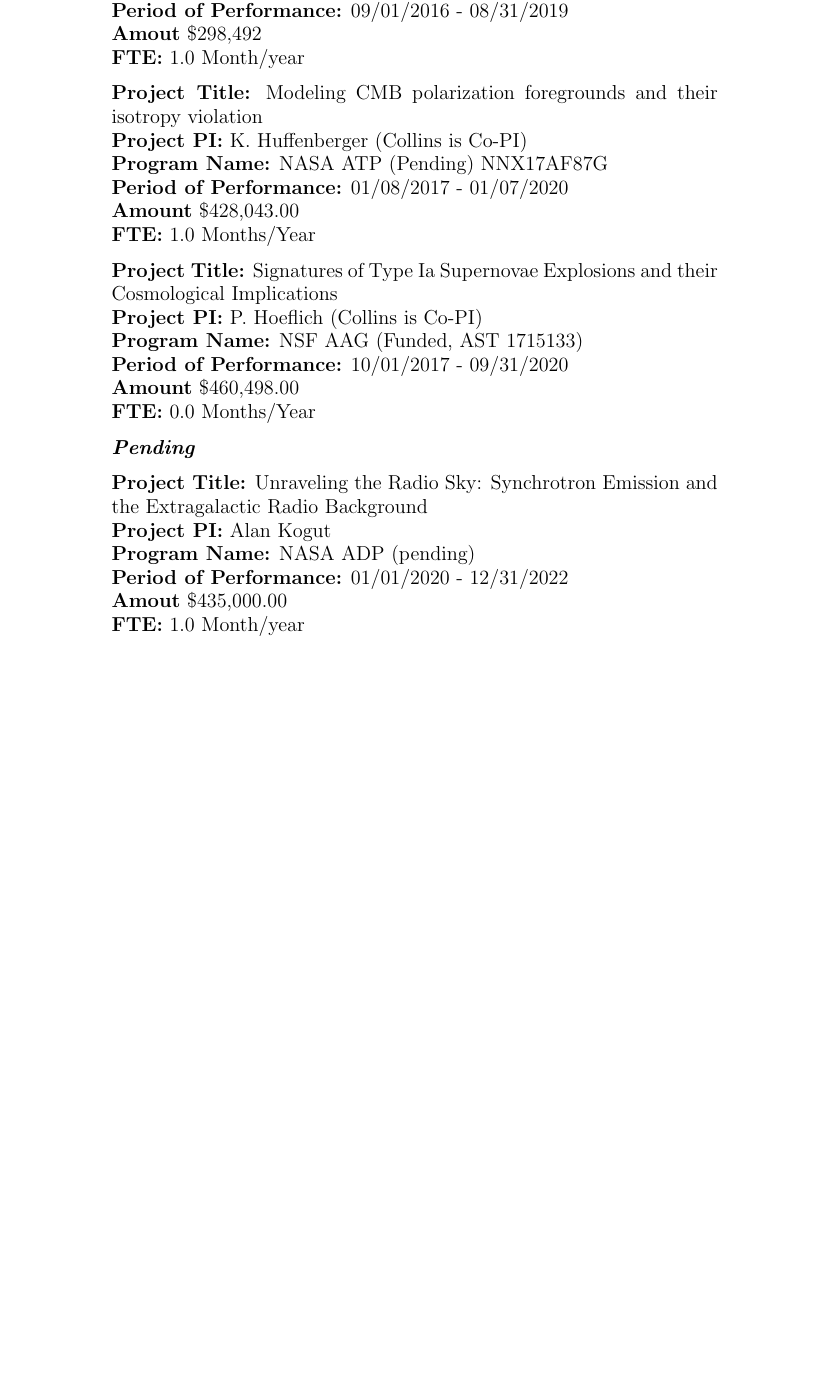
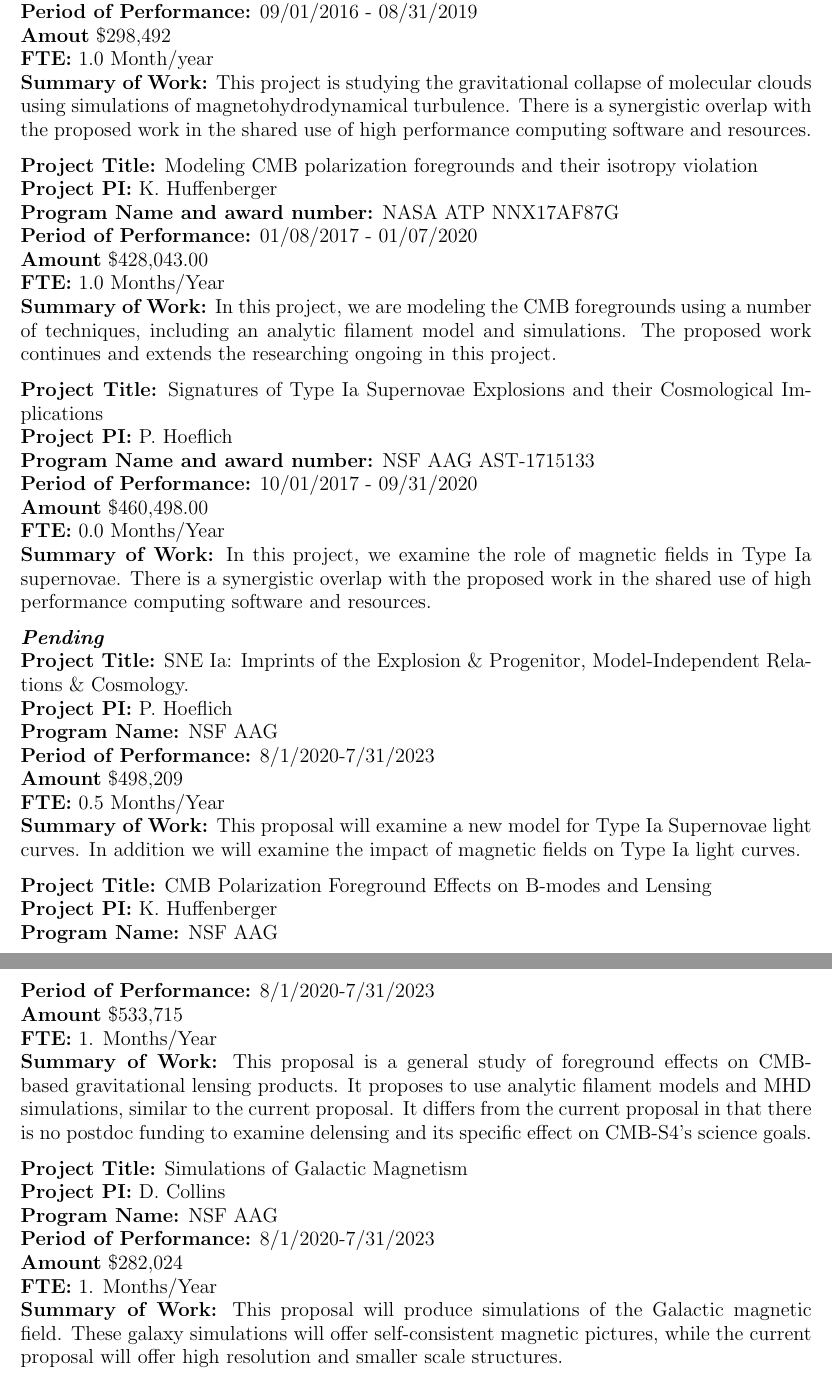
Before and after one commit to dcollins4096/cv, a LaTeX document (CP.tex): part of the page before the commit and two parts of pages 1 and 2 of 2 after it, the two joined at a grey line, cut so that both start at the same text, the shorter picture padded with empty space. Compiled offline with pdfLaTeX.

Commit message:
Update for DOE

```diff
--- a/CP.tex
+++ b/CP.tex
@@ -28,7 +30,7 @@
 
 \LT{Project PI:} D. C. Collins
 
-\LT{Program Name:} NSF AAG (Funded) AST-1616026
+\LT{Program Name and award number:} NSF AAG  AST-1616026
 
 \LT{Period of Performance:} 09/01/2016 - 08/31/2019
 
@@ -37,15 +39,20 @@
 \LT{FTE:} 1.0 Month/year
 %\LT{FTE:} 1.5 Month/year
 
+\LT{Summary of Work:} This project is studying the gravitational collapse of
+molecular clouds using simulations of magnetohydrodynamical turbulence.  There
+is a synergistic overlap with the proposed work in the shared use of high
+performance computing software and resources.
+
 \vspace{0.1in}
 
 
 \LT{Project Title:} Modeling CMB polarization foregrounds and their isotropy
 violation
 
-\LT{Project PI:} K. Huffenberger (Collins is Co-PI)
+\LT{Project PI:} K. Huffenberger
 
-\LT{Program Name:} NASA ATP (Pending)  NNX17AF87G
+\LT{Program Name and award number:} NASA ATP  NNX17AF87G
 
 \LT{Period of Performance:} 01/08/2017 - 01/07/2020
 
@@ -53,16 +60,18 @@
 
 \LT{FTE:} 1.0 Months/Year
 
-
+\LT{Summary of Work:} In this project, we are modeling the CMB foregrounds using
+a number of techniques, including an analytic filament model and simulations.
+The proposed work continues and extends the researching ongoing in this project.
 
 \vspace{0.1in}
 
 \LT{Project Title:} Signatures of Type Ia Supernovae Explosions and their
 Cosmological Implications
 
-\LT{Project PI:} P. Hoeflich (Collins is Co-PI)
+\LT{Project PI:} P. Hoeflich
 
-\LT{Program Name:} NSF AAG (Funded, AST 1715133)
+\LT{Program Name and award number:} NSF AAG AST-1715133
 
 \LT{Period of Performance:} 10/01/2017 - 09/31/2020
 
@@ -70,26 +79,73 @@
 
 \LT{FTE:} 0.0 Months/Year
 
+\LT{Summary of Work:} In this project, we examine the role of magnetic fields in
+Type Ia supernovae.  There
+is a synergistic overlap with the proposed work in the shared use of high
+performance computing software and resources.
+
+
 \vspace{0.1in}
 
 \noindent \large{\textbf{\emph{Pending}}}
 
-\vspace{0.1in}
+\LT{Project Title:} SNE Ia: Imprints of the Explosion \& Progenitor,
+Model-Independent Relations \& Cosmology.
 
-\LT{Project Title:} Unraveling the Radio Sky: Synchrotron Emission and the
-Extragalactic Radio Background
+\LT{Project PI:} P. Hoeflich
 
-\LT{Project PI:}    Alan Kogut
+\LT{Program Name:} NSF AAG
 
-\LT{Program Name:} NASA ADP (pending)
+\LT{Period of Performance:} 8/1/2020-7/31/2023
 
-\LT{Period of Performance:} 01/01/2020 - 12/31/2022
+\LT{Amount} \$498,209
 
-\LT{Amout} \$435,000.00
+\LT{FTE:} 0.5 Months/Year
 
-\LT{FTE:} 1.0 Month/year
-%\LT{FTE:} 1.5 Month/year
+\LT{Summary of Work:} This proposal will examine a new model for Type Ia
+Supernovae light curves.
+In addition we will examine the impact of magnetic fields on Type Ia light
+curves.
 
 \vspace{0.1in}
 
+\LT{Project Title:} CMB Polarization Foreground Effects on B-modes and Lensing
+
+\LT{Project PI:} K. Huffenberger
+
+\LT{Program Name:} NSF AAG
+
+\LT{Period of Performance:} 8/1/2020-7/31/2023
+
+\LT{Amount} \$533,715
+
+\LT{FTE:} 1. Months/Year
+
+\LT{Summary of Work:}
+This proposal is a general study of foreground effects on CMB-based
+gravitational lensing products. It proposes to use analytic filament models and MHD
+simulations, similar to the current proposal. It differs from the current proposal in that there is
+no postdoc funding to examine delensing and its specific effect on CMB-S4's science goals.
+
+\vspace{0.1in}
+
+\LT{Project Title:} Simulations of Galactic Magnetism
+
+\LT{Project PI:} D. Collins
+
+\LT{Program Name:} NSF AAG
+
+\LT{Period of Performance:} 8/1/2020-7/31/2023
+
+\LT{Amount} \$282,024
+
+\LT{FTE:} 1. Months/Year
+
+\LT{Summary of Work:} This proposal will produce simulations of the Galactic
+magnetic field.  These galaxy simulations will offer self-consistent magnetic
+pictures, while the current proposal will offer high resolution and smaller
+scale structures.
+
+
+\vspace{0.1in}
 \end{document}
```
Also changed, not shown: Collaborators_advisee.tex (+6 -1 lines), Collaborators_advisors.tex (+3 -2 lines), doe_twopage.tex (added, +126 -0 lines), publist.tex (+6 -0 lines), CP.pdf, CP.tex (12 more changed lines), 1 other file.
